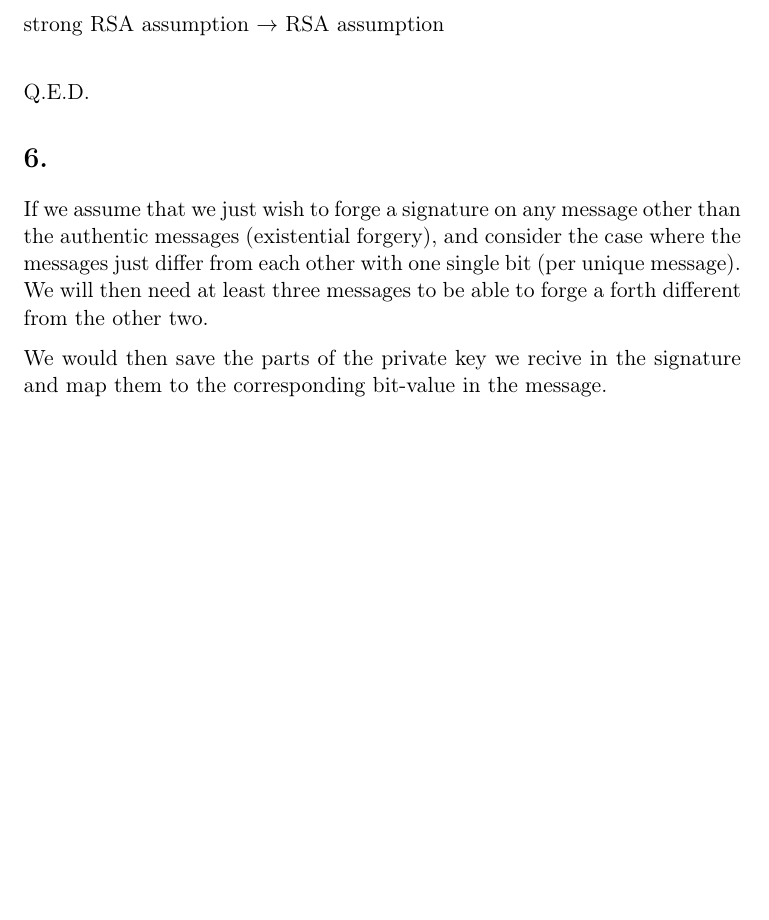
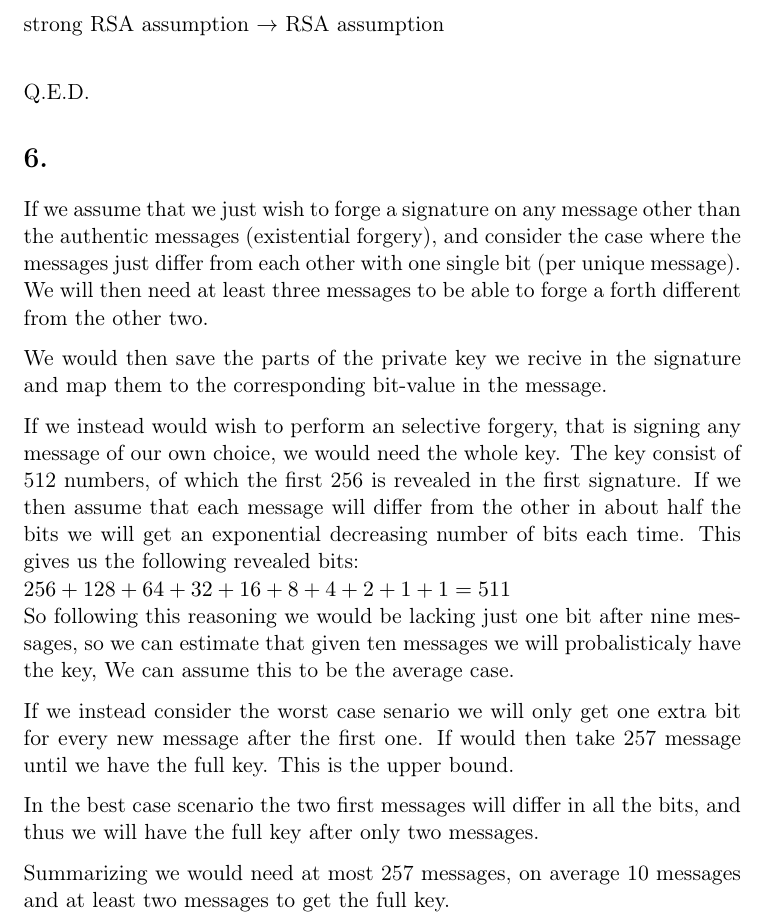
Before and after one commit to torandi/krypto12, a LaTeX problem sheet (reports/homeworkC.tex): part of page 5 of 5, cut so that both start at the same text, the shorter picture padded with empty space. Compiled offline with pdfLaTeX.

Commit message:
reeppport

```diff
--- a/reports/homeworkC.tex
+++ b/reports/homeworkC.tex
@@ -150,6 +150,26 @@
 	We would then save the parts of the private key we recive in the signature and map
 	them to the corresponding bit-value in the message.
 
+	If we instead would wish to perform an selective forgery, that is signing any message
+	of our own choice, we would need the whole key. The key consist of 512 numbers, of which
+	the first 256 is revealed in the first signature. If we then assume that each message
+	will differ from the other in about half the bits we will get an exponential decreasing
+	number of bits each time. This gives us the following revealed bits:\\
+	$256 + 128 + 64 + 32 + 16 + 8 + 4 + 2 + 1 + 1= 511$\\
+	So following this reasoning we would be lacking just one bit after nine messages, so we
+	can estimate that given ten messages we will probalisticaly have the key, We can assume
+	this to be the average case.
+
+	If we instead consider the worst case senario we will only get one extra bit for every
+	new message after the first one. If would then take 257 message until we have the full
+	key. This is the upper bound.
+
+	In the best case scenario the two first messages will differ in all the bits, and thus
+	we will have the full key after only two messages.
+
+	Summarizing we would need at most 257 messages, on average 10 messages and at least two
+	messages to get the full key.
+
 
 
 
```
